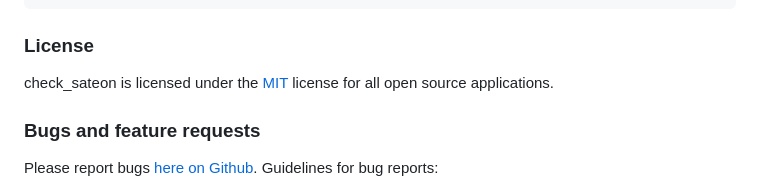
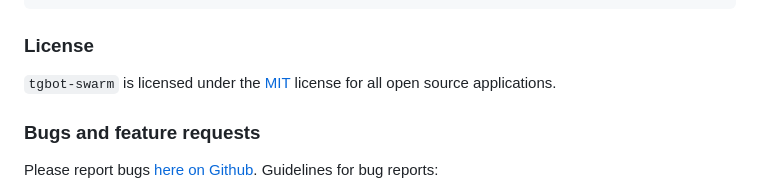
Before and after one commit to xyhtac/tgbot-swarm, a Markdown page: README.md, the part around the change. Rendered like a GitHub page.

````diff
--- a/README.md
+++ b/README.md
@@ -64,7 +64,7 @@ To minimise our efforts in bot hosting deployment `tgbot-swarm` solves two scope
 ```
 
 ### License
-check_sateon is licensed under the [MIT](https://www.mit-license.org/) license for all open source applications.
+`tgbot-swarm` is licensed under the [MIT](https://www.mit-license.org/) license for all open source applications.
 
 ### Bugs and feature requests
 
````
